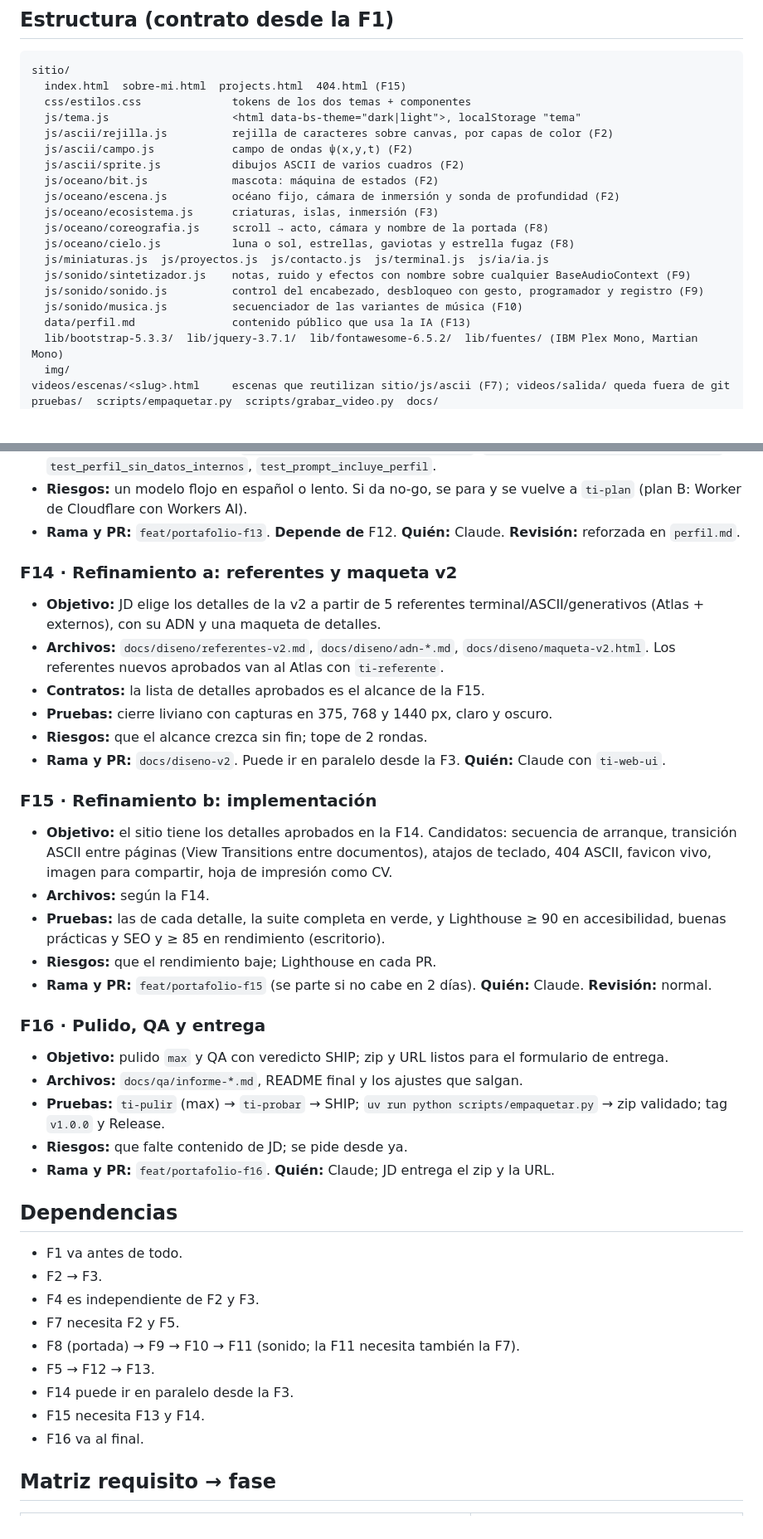
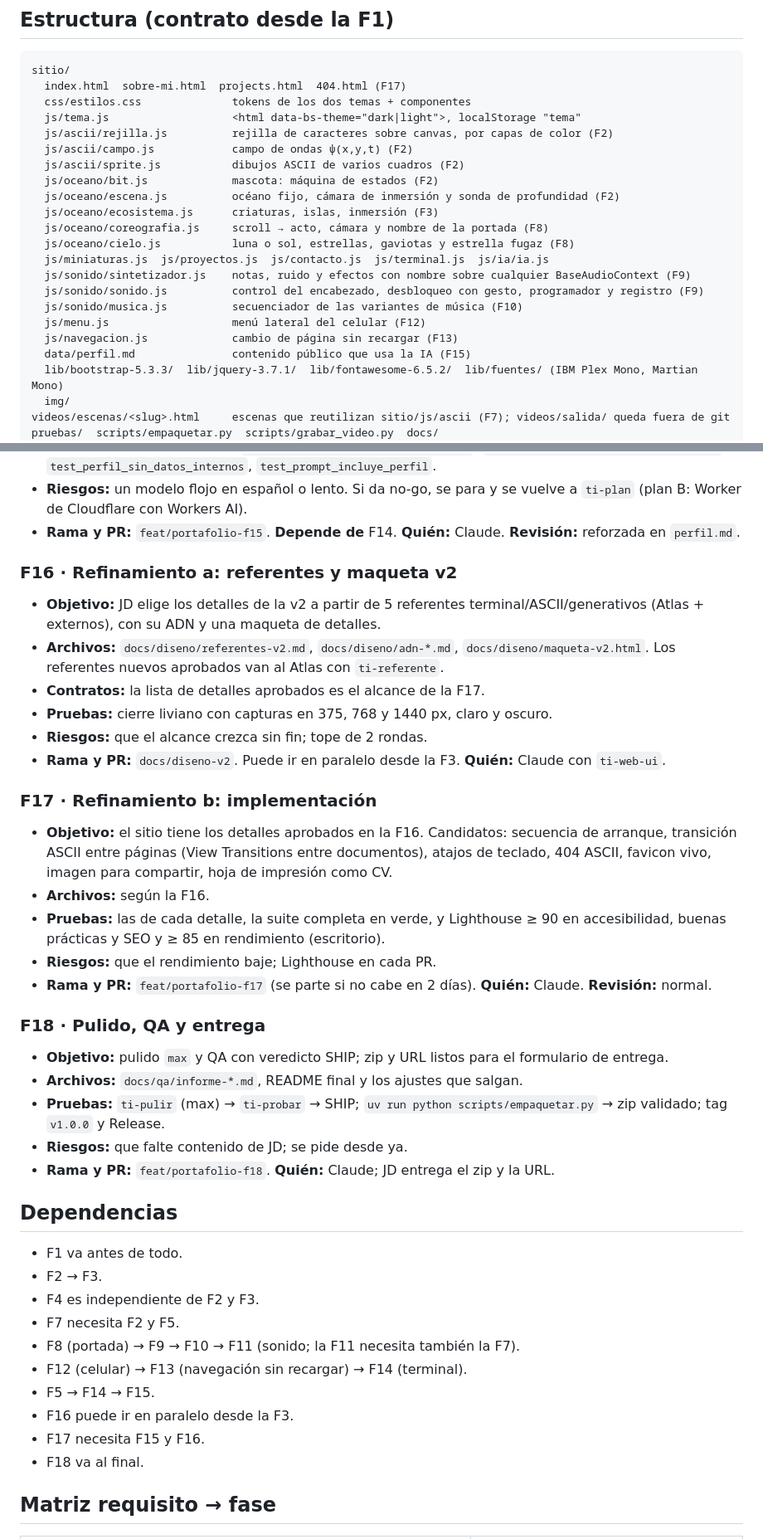
Before and after one commit to ffdalsu/ffdalsu.github.io, a Markdown page: docs/plan.md, 2 parts joined by grey strips. Shown at 83% size. Rendered like a GitHub page; blank space fills up the shorter version.

````diff
--- a/docs/plan.md
+++ b/docs/plan.md
@@ -76,7 +77,7 @@ desarrollo de TI.
 ## Estructura (contrato desde la F1)
 ```
 sitio/
-  index.html  sobre-mi.html  projects.html  404.html (F15)
+  index.html  sobre-mi.html  projects.html  404.html (F17)
   css/estilos.css              tokens de los dos temas + componentes
   js/tema.js                   <html data-bs-theme="dark|light">, localStorage "tema"
   js/ascii/rejilla.js          rejilla de caracteres sobre canvas, por capas de color (F2)
@@ -91,7 +92,9 @@ sitio/
   js/sonido/sintetizador.js    notas, ruido y efectos con nombre sobre cualquier BaseAudioContext (F9)
   js/sonido/sonido.js          control del encabezado, desbloqueo con gesto, programador y registro (F9)
   js/sonido/musica.js          secuenciador de las variantes de música (F10)
-  data/perfil.md               contenido público que usa la IA (F13)
+  js/menu.js                   menú lateral del celular (F12)
+  js/navegacion.js             cambio de página sin recargar (F13)
+  data/perfil.md               contenido público que usa la IA (F15)
   lib/bootstrap-5.3.3/  lib/jquery-3.7.1/  lib/fontawesome-6.5.2/  lib/fuentes/ (IBM Plex Mono, Martian Mono)
   img/
 videos/escenas/<slug>.html     escenas que reutilizan sitio/js/ascii (F7); videos/salida/ queda fuera de git
@@ -325,35 +371,35 @@ método `estado()` que las pruebas leen.
   `test_perfil_sin_datos_internos`, `test_prompt_incluye_perfil`.
 - **Riesgos:** un modelo flojo en español o lento. Si da no-go, se para y se vuelve a `ti-plan` (plan B: Worker de
   Cloudflare con Workers AI).
-- **Rama y PR:** `feat/portafolio-f13`. **Depende de** F12. **Quién:** Claude. **Revisión:** reforzada en `perfil.md`.
+- **Rama y PR:** `feat/portafolio-f15`. **Depende de** F14. **Quién:** Claude. **Revisión:** reforzada en `perfil.md`.
 
-### F14 · Refinamiento a: referentes y maqueta v2
+### F16 · Refinamiento a: referentes y maqueta v2
 - **Objetivo:** JD elige los detalles de la v2 a partir de 5 referentes terminal/ASCII/generativos (Atlas + externos),
   con su ADN y una maqueta de detalles.
 - **Archivos:** `docs/diseno/referentes-v2.md`, `docs/diseno/adn-*.md`, `docs/diseno/maqueta-v2.html`. Los
   referentes nuevos aprobados van al Atlas con `ti-referente`.
-- **Contratos:** la lista de detalles aprobados es el alcance de la F15.
+- **Contratos:** la lista de detalles aprobados es el alcance de la F17.
 - **Pruebas:** cierre liviano con capturas en 375, 768 y 1440 px, claro y oscuro.
 - **Riesgos:** que el alcance crezca sin fin; tope de 2 rondas.
 - **Rama y PR:** `docs/diseno-v2`. Puede ir en paralelo desde la F3. **Quién:** Claude con `ti-web-ui`.
 
-### F15 · Refinamiento b: implementación
-- **Objetivo:** el sitio tiene los detalles aprobados en la F14. Candidatos: secuencia de arranque, transición ASCII
+### F17 · Refinamiento b: implementación
+- **Objetivo:** el sitio tiene los detalles aprobados en la F16. Candidatos: secuencia de arranque, transición ASCII
   entre páginas (View Transitions entre documentos), atajos de teclado, 404 ASCII, favicon vivo, imagen para compartir,
   hoja de impresión como CV.
-- **Archivos:** según la F14.
+- **Archivos:** según la F16.
 - **Pruebas:** las de cada detalle, la suite completa en verde, y Lighthouse ≥ 90 en accesibilidad, buenas prácticas y
   SEO y ≥ 85 en rendimiento (escritorio).
 - **Riesgos:** que el rendimiento baje; Lighthouse en cada PR.
-- **Rama y PR:** `feat/portafolio-f15` (se parte si no cabe en 2 días). **Quién:** Claude. **Revisión:** normal.
+- **Rama y PR:** `feat/portafolio-f17` (se parte si no cabe en 2 días). **Quién:** Claude. **Revisión:** normal.
 
-### F16 · Pulido, QA y entrega
+### F18 · Pulido, QA y entrega
 - **Objetivo:** pulido `max` y QA con veredicto SHIP; zip y URL listos para el formulario de entrega.
 - **Archivos:** `docs/qa/informe-*.md`, README final y los ajustes que salgan.
 - **Pruebas:** `ti-pulir` (max) → `ti-probar` → SHIP; `uv run python scripts/empaquetar.py` → zip validado; tag
   `v1.0.0` y Release.
 - **Riesgos:** que falte contenido de JD; se pide desde ya.
-- **Rama y PR:** `feat/portafolio-f16`. **Quién:** Claude; JD entrega el zip y la URL.
+- **Rama y PR:** `feat/portafolio-f18`. **Quién:** Claude; JD entrega el zip y la URL.
 
 ## Dependencias
 - F1 va antes de todo.
@@ -361,10 +407,11 @@ método `estado()` que las pruebas leen.
 - F4 es independiente de F2 y F3.
 - F7 necesita F2 y F5.
 - F8 (portada) → F9 → F10 → F11 (sonido; la F11 necesita también la F7).
-- F5 → F12 → F13.
-- F14 puede ir en paralelo desde la F3.
-- F15 necesita F13 y F14.
-- F16 va al final.
+- F12 (celular) → F13 (navegación sin recargar) → F14 (terminal).
+- F5 → F14 → F15.
+- F16 puede ir en paralelo desde la F3.
+- F17 necesita F15 y F16.
+- F18 va al final.
 
 ## Matriz requisito → fase
 | Requisito | Fase |
````
Also changed, not shown: other parts of docs/plan.md (+59 -14 lines).
